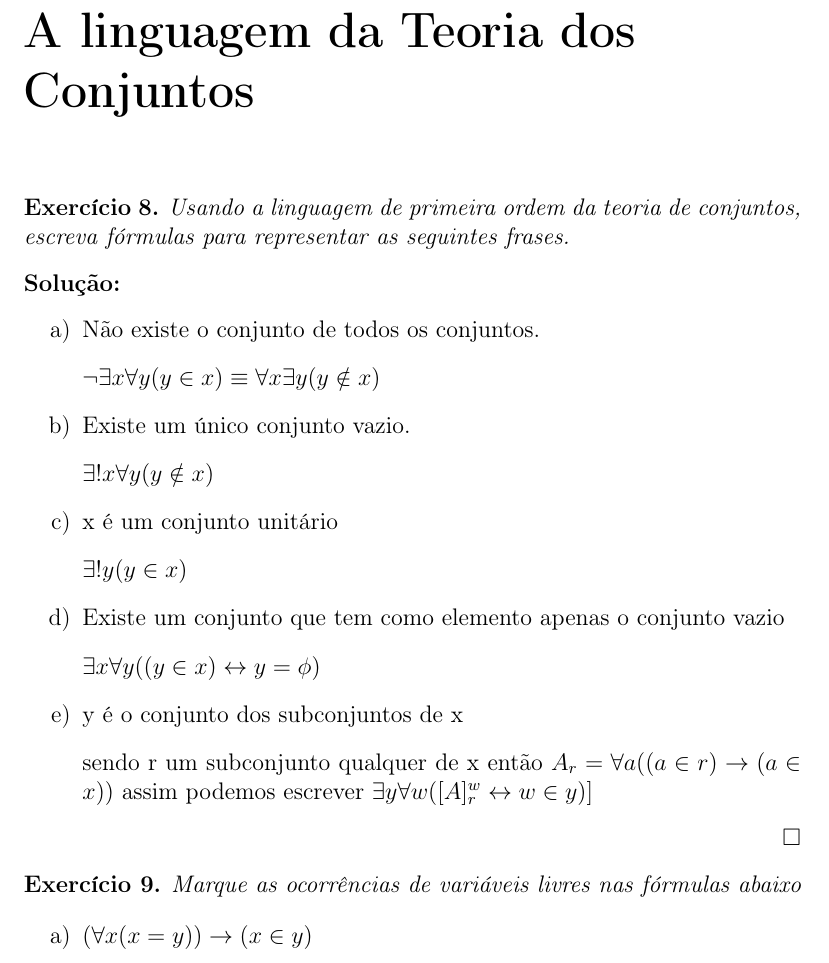
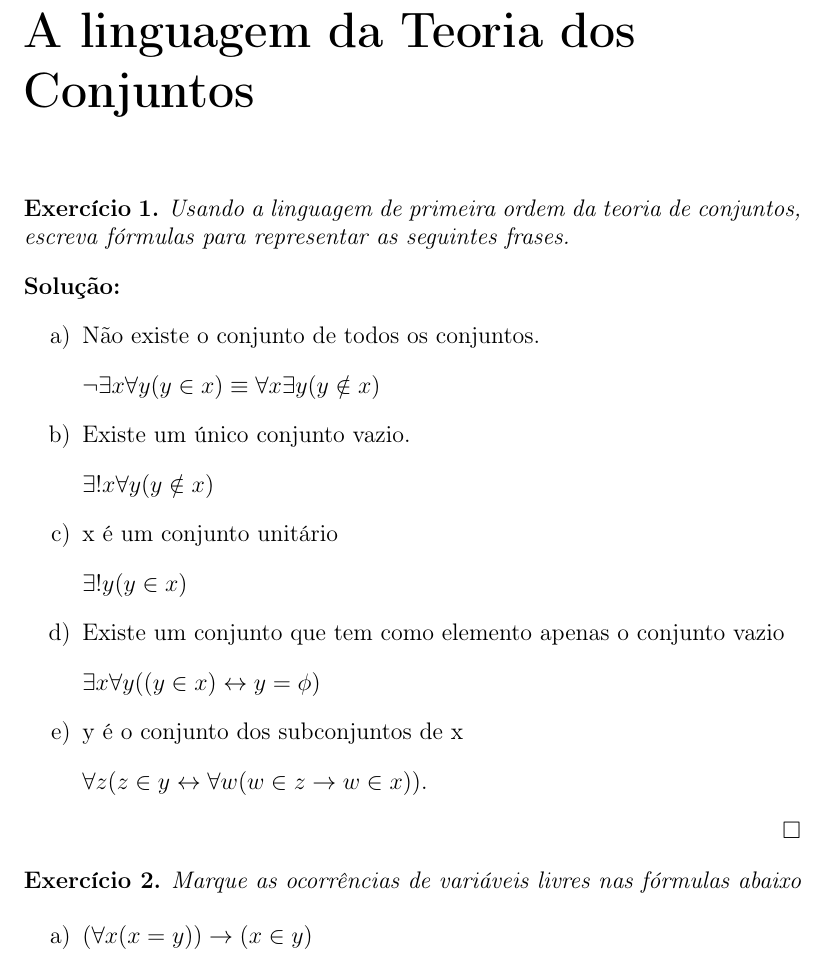
Before and after one commit to Matematica-como-Hobby/Solucionarios, a LaTeX book (main.tex, which reads capitulos/cap2.tex): part of page 9 of 35, cut so that both start at the same text. Compiled offline with pdfLaTeX.

Commit message:
Updated the indexes of the exercises and the solution of exercise 1.e by Anachan's resolution

```diff
--- a/capitulos/cap2.tex
+++ b/capitulos/cap2.tex
@@ -1,4 +1,6 @@
 \chapter{A linguagem da Teoria dos Conjuntos}
+
+\setcounter{ex}{0}
 
 \begin{exercicio}
 	Usando a linguagem de primeira ordem da teoria de conjuntos, escreva fórmulas para representar as seguintes frases.
@@ -15,7 +17,7 @@
 	\item[d)] Existe um conjunto que tem como elemento apenas o conjunto vazio
     \item[] $\exists x \forall y ((y \in x) \leftrightarrow y = \phi)$
 	\item[e)] y é o conjunto dos subconjuntos de x
-    \item[] sendo r um subconjunto qualquer de x então $ A_r = \forall a ((a \in r) \rightarrow (a \in x)) $ assim podemos escrever $ \exists y \forall w ([A]_r^w \leftrightarrow w \in y) ]$
+    \item[] $\forall z (z \in y \leftrightarrow \forall w (w \in z \to w \in x))$.
 
 \end{enumerate}
 
```
